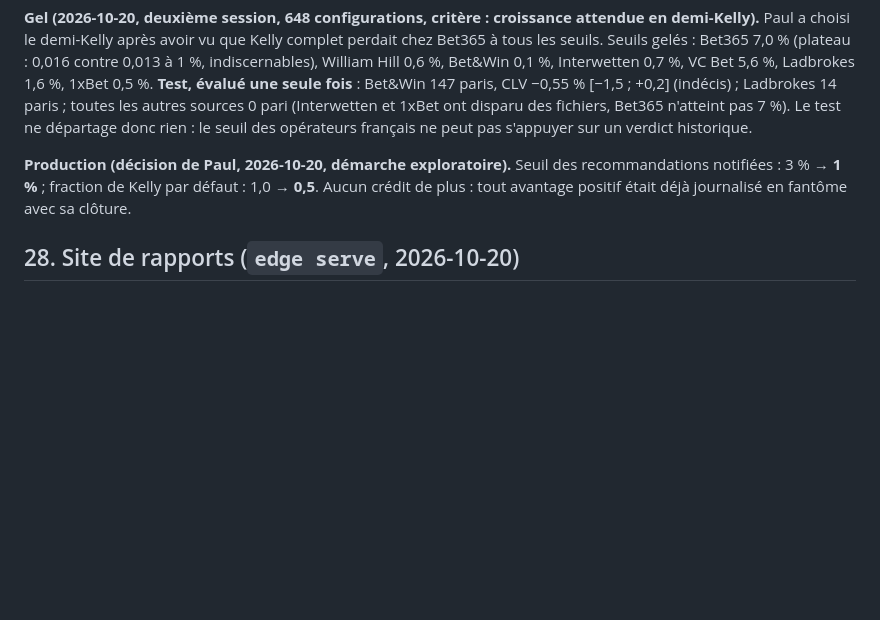
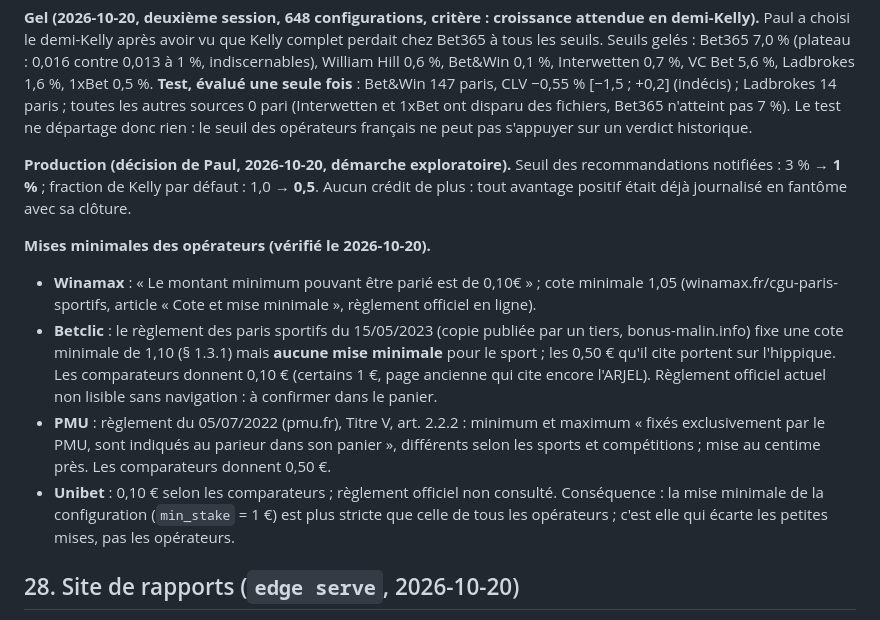
Before and after one commit to wApMorty/BetOptimizer, a Markdown page: docs/sources.md, the part around the change. Drawn GitHub-style; blank space fills up the shorter version.

Commit message:
Sources §27 : mises minimales des opérateurs français
Co-Authored-By: Claude Opus 5.5 <noreply@anthropic.com>

```diff
--- a/docs/sources.md
+++ b/docs/sources.md
@@ -769,6 +769,18 @@ sur un verdict historique.
 **Production (décision de Paul, 2026-10-20, démarche exploratoire).** Seuil des recommandations notifiées : 3 % → **1 %** ; fraction de Kelly par
 défaut : 1,0 → **0,5**. Aucun crédit de plus : tout avantage positif était déjà journalisé en fantôme avec sa clôture.
 
+**Mises minimales des opérateurs (vérifié le 2026-10-20).**
+- **Winamax** : « Le montant minimum pouvant être parié est de 0,10€ » ; cote minimale 1,05 (winamax.fr/cgu-paris-sportifs, article « Cote et
+  mise minimale », règlement officiel en ligne).
+- **Betclic** : le règlement des paris sportifs du 15/05/2023 (copie publiée par un tiers, bonus-malin.info) fixe une cote minimale de 1,10
+  (§ 1.3.1) mais **aucune mise minimale** pour le sport ; les 0,50 € qu'il cite portent sur l'hippique. Les comparateurs donnent 0,10 €
+  (certains 1 €, page ancienne qui cite encore l'ARJEL). Règlement officiel actuel non lisible sans navigation : à confirmer dans le panier.
+- **PMU** : règlement du 05/07/2022 (pmu.fr), Titre V, art. 2.2.2 : minimum et maximum « fixés exclusivement par le PMU, sont indiqués au
+  parieur dans son panier », différents selon les sports et compétitions ; mise au centime près. Les comparateurs donnent 0,50 €.
+- **Unibet** : 0,10 € selon les comparateurs ; règlement officiel non consulté.
+Conséquence : la mise minimale de la configuration (`min_stake` = 1 €) est plus stricte que celle de tous les opérateurs ; c'est elle qui
+écarte les petites mises, pas les opérateurs.
+
 ## 28. Site de rapports (`edge serve`, 2026-10-20)
 
 Demande de Paul : le rapport HTML joint à Discord s'ouvre mal (il arrive comme un fichier de code). Remplacé par un site en lecture seule
```
